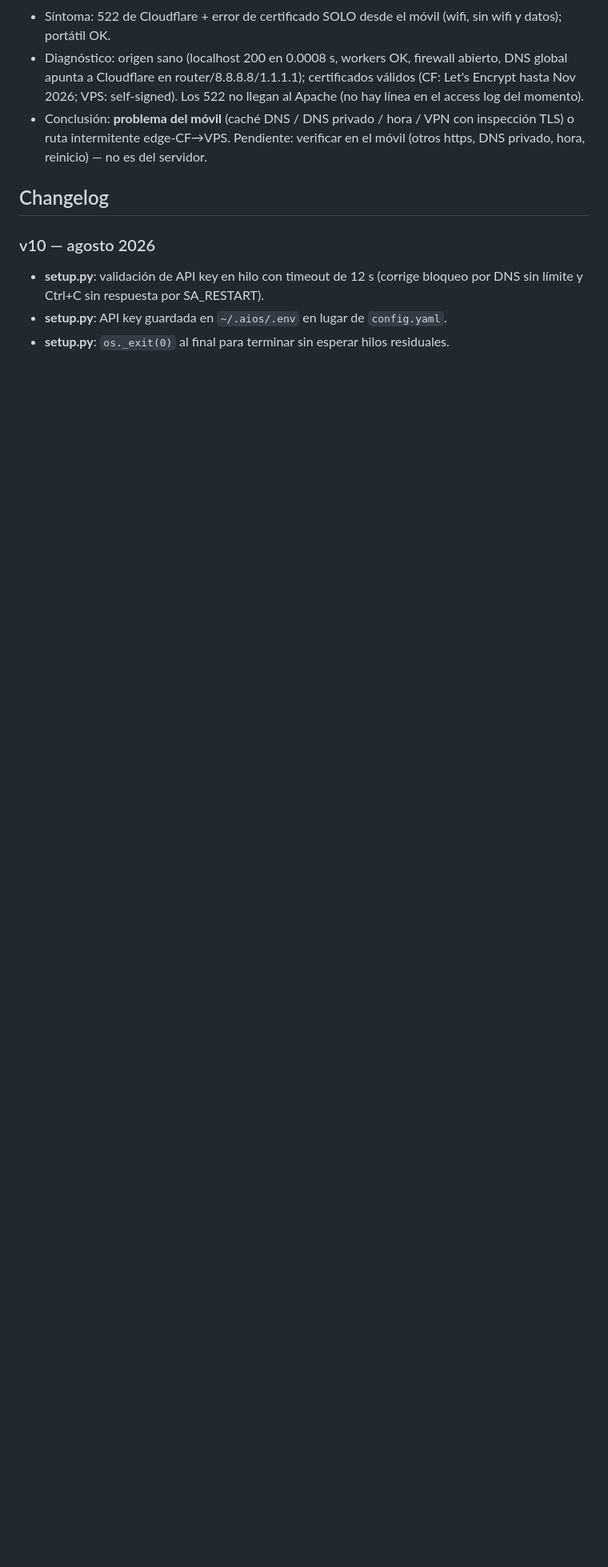
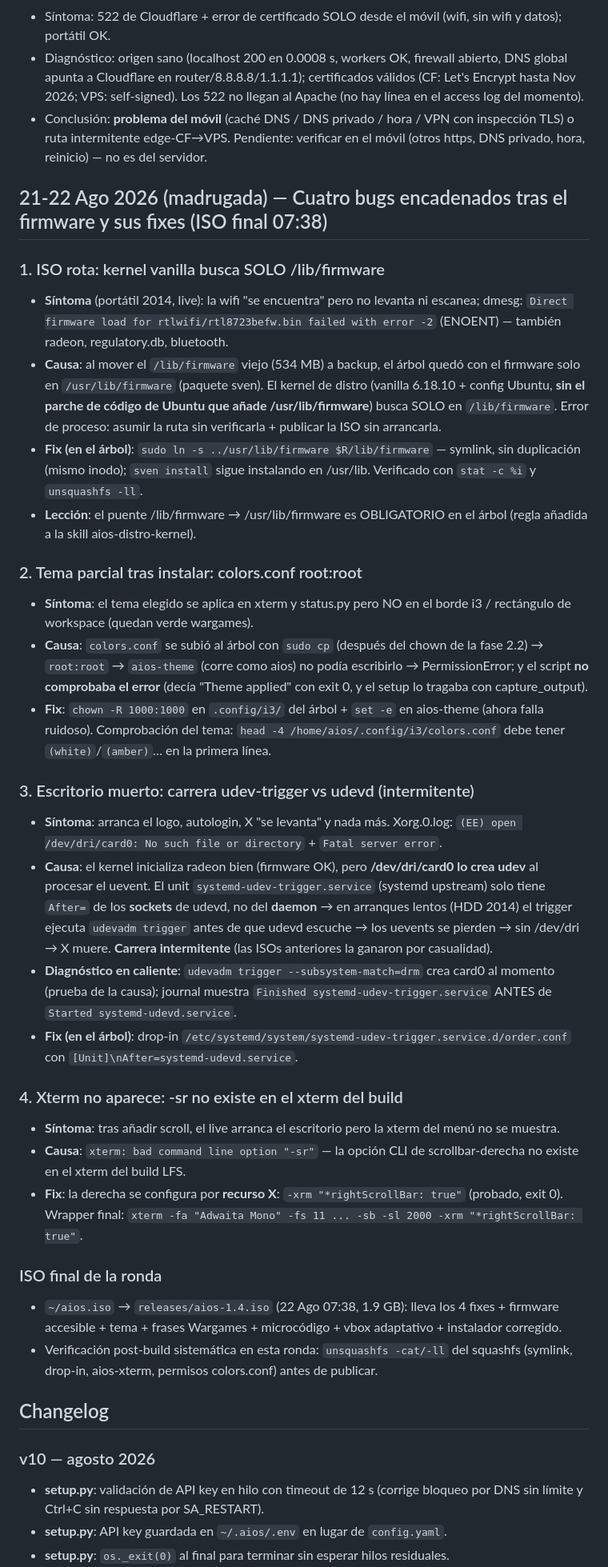
Before and after one commit to ccarrillomanzanares/aios-lfs, a Markdown page: docs/README.md, the part around the change. Shown at 80% size. GitHub-like rendering; blank space fills up the shorter version.

Commit message:
docs: 21-22 Ago madrugada - 4 bugs (symlink firmware, permisos colors.conf, carrera udev, -sr xterm) + ISO final 07:38

```diff
--- a/docs/README.md
+++ b/docs/README.md
@@ -527,6 +527,34 @@ Al arrancar la ISO de AIOS LFS desde USB en un portátil real, el sistema se det
 - Diagnóstico: origen sano (localhost 200 en 0.0008 s, workers OK, firewall abierto, DNS global apunta a Cloudflare en router/8.8.8.8/1.1.1.1); certificados válidos (CF: Let's Encrypt hasta Nov 2026; VPS: self-signed). Los 522 no llegan al Apache (no hay línea en el access log del momento).
 - Conclusión: **problema del móvil** (caché DNS / DNS privado / hora / VPN con inspección TLS) o ruta intermitente edge-CF→VPS. Pendiente: verificar en el móvil (otros https, DNS privado, hora, reinicio) — no es del servidor.
 
+## 21-22 Ago 2026 (madrugada) — Cuatro bugs encadenados tras el firmware y sus fixes (ISO final 07:38)
+
+### 1. ISO rota: kernel vanilla busca SOLO /lib/firmware
+- **Síntoma** (portátil 2014, live): la wifi "se encuentra" pero no levanta ni escanea; dmesg: `Direct firmware load for rtlwifi/rtl8723befw.bin failed with error -2` (ENOENT) — también radeon, regulatory.db, bluetooth.
+- **Causa**: al mover el `/lib/firmware` viejo (534 MB) a backup, el árbol quedó con el firmware solo en `/usr/lib/firmware` (paquete sven). El kernel de distro (vanilla 6.18.10 + config Ubuntu, **sin el parche de código de Ubuntu que añade /usr/lib/firmware**) busca SOLO en `/lib/firmware`. Error de proceso: asumir la ruta sin verificarla + publicar la ISO sin arrancarla.
+- **Fix (en el árbol)**: `sudo ln -s ../usr/lib/firmware $R/lib/firmware` — symlink, sin duplicación (mismo inodo); `sven install` sigue instalando en /usr/lib. Verificado con `stat -c %i` y `unsquashfs -ll`.
+- **Lección**: el puente /lib/firmware → /usr/lib/firmware es OBLIGATORIO en el árbol (regla añadida a la skill aios-distro-kernel).
+
+### 2. Tema parcial tras instalar: colors.conf root:root
+- **Síntoma**: el tema elegido se aplica en xterm y status.py pero NO en el borde i3 / rectángulo de workspace (quedan verde wargames).
+- **Causa**: `colors.conf` se subió al árbol con `sudo cp` (después del chown de la fase 2.2) → `root:root` → `aios-theme` (corre como aios) no podía escribirlo → PermissionError; y el script **no comprobaba el error** (decía "Theme applied" con exit 0, y el setup lo tragaba con capture_output).
+- **Fix**: `chown -R 1000:1000` en `.config/i3/` del árbol + `set -e` en aios-theme (ahora falla ruidoso). Comprobación del tema: `head -4 /home/aios/.config/i3/colors.conf` debe tener `(white)`/`(amber)`… en la primera línea.
+
+### 3. Escritorio muerto: carrera udev-trigger vs udevd (intermitente)
+- **Síntoma**: arranca el logo, autologin, X "se levanta" y nada más. Xorg.0.log: `(EE) open /dev/dri/card0: No such file or directory` + `Fatal server error`.
+- **Causa**: el kernel inicializa radeon bien (firmware OK), pero **/dev/dri/card0 lo crea udev** al procesar el uevent. El unit `systemd-udev-trigger.service` (systemd upstream) solo tiene `After=` de los **sockets** de udevd, no del **daemon** → en arranques lentos (HDD 2014) el trigger ejecuta `udevadm trigger` antes de que udevd escuche → los uevents se pierden → sin /dev/dri → X muere. **Carrera intermitente** (las ISOs anteriores la ganaron por casualidad).
+- **Diagnóstico en caliente**: `udevadm trigger --subsystem-match=drm` crea card0 al momento (prueba de la causa); journal muestra `Finished systemd-udev-trigger.service` ANTES de `Started systemd-udevd.service`.
+- **Fix (en el árbol)**: drop-in `/etc/systemd/system/systemd-udev-trigger.service.d/order.conf` con `[Unit]\nAfter=systemd-udevd.service`.
+
+### 4. Xterm no aparece: -sr no existe en el xterm del build
+- **Síntoma**: tras añadir scroll, el live arranca el escritorio pero la xterm del menú no se muestra.
+- **Causa**: `xterm: bad command line option "-sr"` — la opción CLI de scrollbar-derecha no existe en el xterm del build LFS.
+- **Fix**: la derecha se configura por **recurso X**: `-xrm "*rightScrollBar: true"` (probado, exit 0). Wrapper final: `xterm -fa "Adwaita Mono" -fs 11 ... -sb -sl 2000 -xrm "*rightScrollBar: true"`.
+
+### ISO final de la ronda
+- `~/aios.iso` → `releases/aios-1.4.iso` (22 Ago 07:38, 1.9 GB): lleva los 4 fixes + firmware accesible + tema + frases Wargames + microcódigo + vbox adaptativo + instalador corregido.
+- Verificación post-build sistemática en esta ronda: `unsquashfs -cat/-ll` del squashfs (symlink, drop-in, aios-xterm, permisos colors.conf) antes de publicar.
+
 ## Changelog
 
 ### v10 — agosto 2026
```
